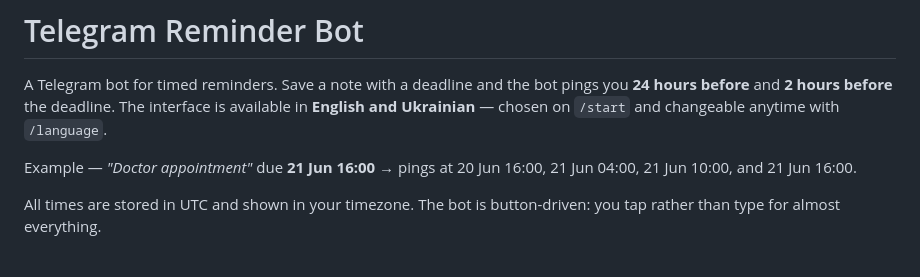
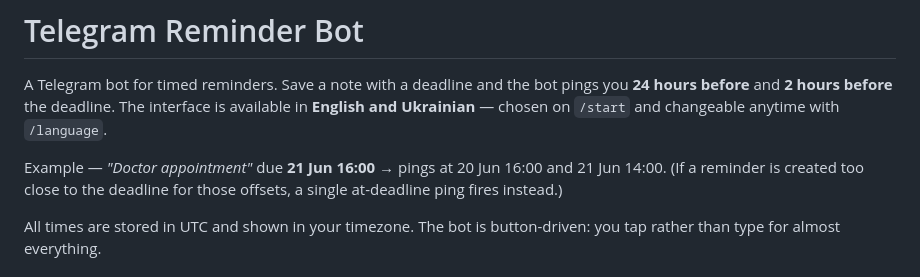
Before and after one commit to ahospodarysko/telegram_reminder_bot, a Markdown page: README.md, the part around the change. Drawn GitHub-style.

Commit message:
Update README example to match -24h/-2h schedule
Co-Authored-By: Claude Opus 4.8 (1M context) <noreply@anthropic.com>

```diff
--- a/README.md
+++ b/README.md
@@ -5,8 +5,9 @@ A Telegram bot for timed reminders. Save a note with a deadline and the bot ping
 The interface is available in **English and Ukrainian** — chosen on `/start` and
 changeable anytime with `/language`.
 
-Example — *"Doctor appointment"* due **21 Jun 16:00** → pings at 20 Jun 16:00,
-21 Jun 04:00, 21 Jun 10:00, and 21 Jun 16:00.
+Example — *"Doctor appointment"* due **21 Jun 16:00** → pings at 20 Jun 16:00 and
+21 Jun 14:00. (If a reminder is created too close to the deadline for those offsets,
+a single at-deadline ping fires instead.)
 
 All times are stored in UTC and shown in your timezone. The bot is button-driven: you
 tap rather than type for almost everything.
```
